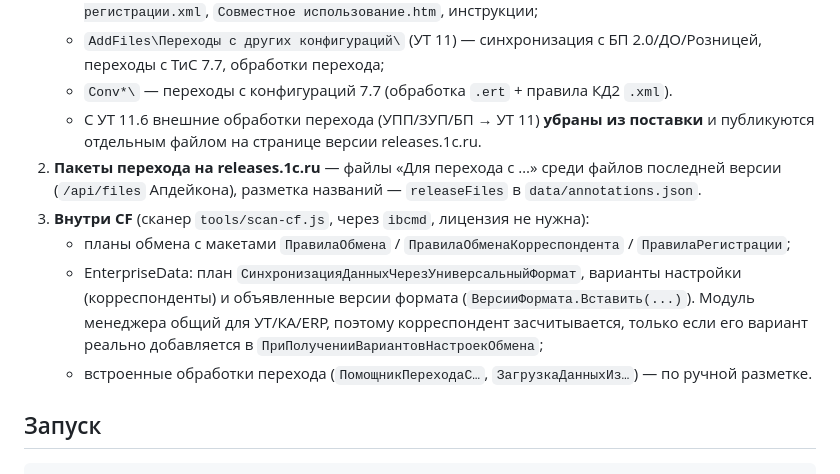
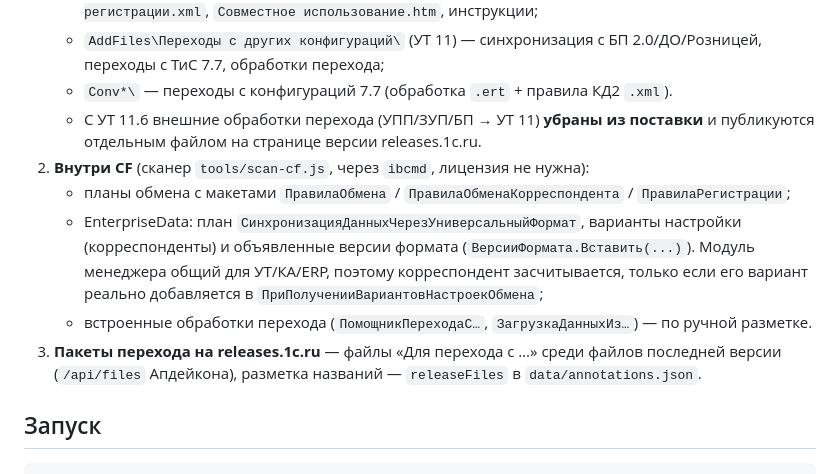
Before and after one commit to iMironRU/1CExchenge, a Markdown page: README.md, the part around the change. GitHub-like rendering.

Commit message:
README: порядок разделов об источниках связей
Co-Authored-By: Claude Opus 5.5 <noreply@anthropic.com>

```diff
--- a/README.md
+++ b/README.md
@@ -24,8 +24,6 @@
    - `Conv*\` — переходы с конфигураций 7.7 (обработка `.ert` + правила КД2 `.xml`).
    - С УТ 11.6 внешние обработки перехода (УПП/ЗУП/БП → УТ 11) **убраны из поставки** и
      публикуются отдельным файлом на странице версии releases.1c.ru.
-3. **Пакеты перехода на releases.1c.ru** — файлы «Для перехода с …» среди файлов последней версии
-   (`/api/files` Апдейкона), разметка названий — `releaseFiles` в `data/annotations.json`.
 2. **Внутри CF** (сканер `tools/scan-cf.js`, через `ibcmd`, лицензия не нужна):
    - планы обмена с макетами `ПравилаОбмена` / `ПравилаОбменаКорреспондента` / `ПравилаРегистрации`;
    - EnterpriseData: план `СинхронизацияДанныхЧерезУниверсальныйФормат`, варианты настройки
@@ -33,6 +31,8 @@
      общий для УТ/КА/ERP, поэтому корреспондент засчитывается, только если его вариант реально
      добавляется в `ПриПолученииВариантовНастроекОбмена`;
    - встроенные обработки перехода (`ПомощникПереходаС…`, `ЗагрузкаДанныхИз…`) — по ручной разметке.
+3. **Пакеты перехода на releases.1c.ru** — файлы «Для перехода с …» среди файлов последней версии
+   (`/api/files` Апдейкона), разметка названий — `releaseFiles` в `data/annotations.json`.
 
 ## Запуск
 
```
